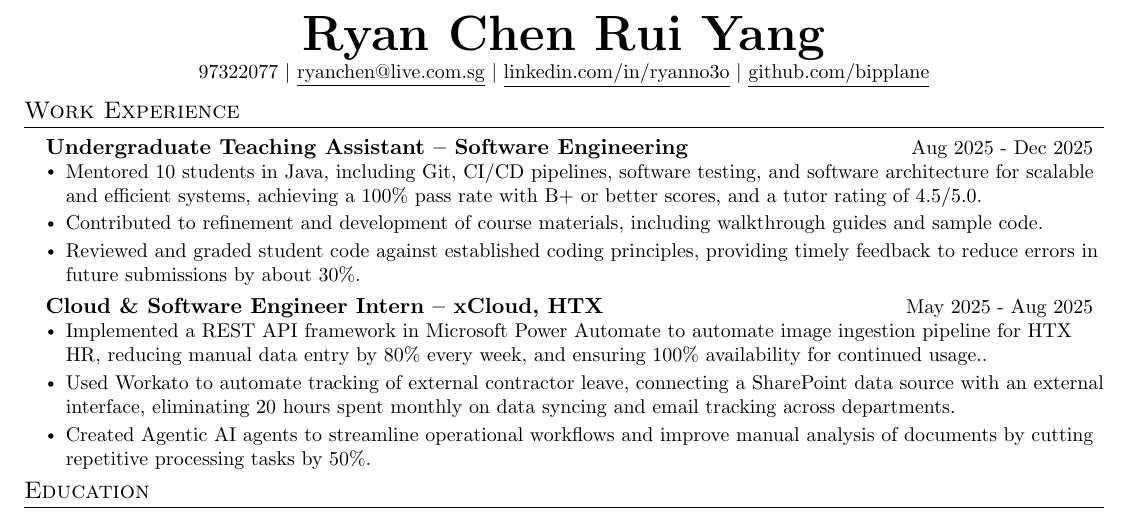
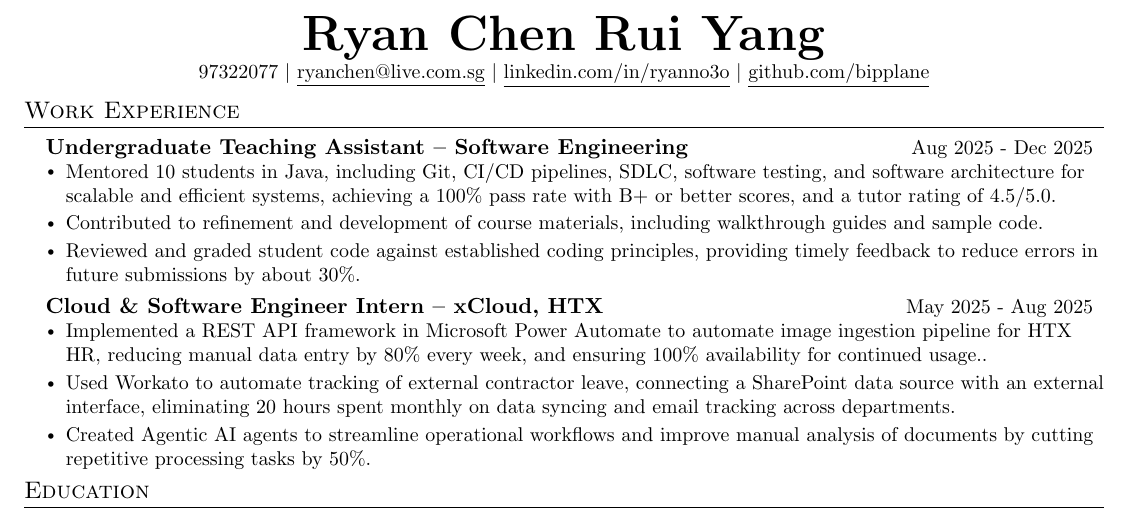
Before and after one commit to bipplane/resume-latex, a LaTeX CV (resume.tex): part of the page, cut so that both start at the same text. Compiled offline with pdfLaTeX.

Commit message:
Update resume

```diff
--- a/resume.tex
+++ b/resume.tex
@@ -114,7 +114,7 @@
       \end{tabular*}\\
       \vspace{0pt}
           \begin{itemize}[leftmargin=0.14in, topsep=0pt, partopsep=0pt, itemsep=0pt]
-      \item\small{Mentored 10 students in Java, including Git, CI/CD pipelines, software testing, and software architecture for scalable and efficient systems, achieving a 100\% pass rate with B+ or better scores, and a tutor rating of 4.5/5.0.}
+      \item\small{Mentored 10 students in Java, including Git, CI/CD pipelines, SDLC, software testing, and software architecture for scalable and efficient systems, achieving a 100\% pass rate with B+ or better scores, and a tutor rating of 4.5/5.0.}
       \item\small{Contributed to refinement and development of course materials, including walkthrough guides and sample code.}
       \item\small{Reviewed and graded student code against established coding principles, providing timely feedback to reduce errors in future submissions by about 30\%.}
       \end{itemize}
```
